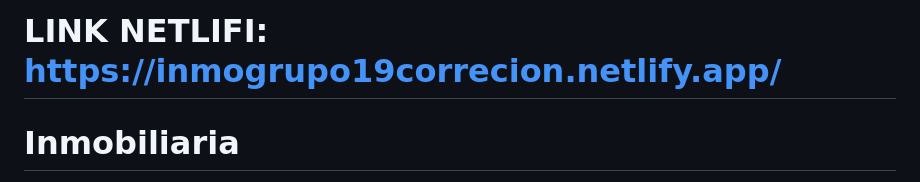
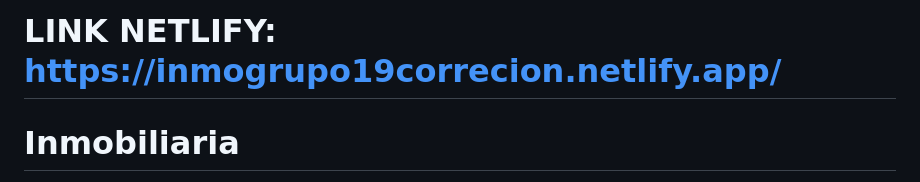
Before and after one commit to guilledamian91/inmobiliaria, a Markdown page: README.md, the part around the change. GitHub-like rendering.

```diff
--- a/README.md
+++ b/README.md
@@ -1,5 +1,5 @@
 
-# LINK NETLIFI: https://inmogrupo19correcion.netlify.app/ #
+# LINK NETLIFY: https://inmogrupo19correcion.netlify.app/ #
 
 # Inmobiliaria
 
```
